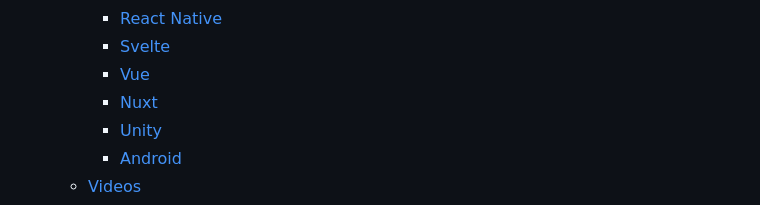
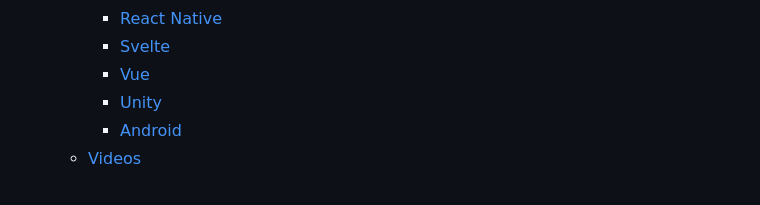
Before and after one commit to appwrite/awesome-appwrite, a Markdown page: README.md, the part around the change. Drawn GitHub-style.

Commit message:
Remove Nuxt from Table of Contents
Nuxt was merged into Vue

```diff
--- a/README.md
+++ b/README.md
@@ -30,7 +30,6 @@
     - [React Native](#react-native)
     - [Svelte](#svelte)
     - [Vue](#vue)
-    - [Nuxt](#nuxt)
     - [Unity](#unity)
     - [Android](#android)
   - [Videos](#videos)
```
